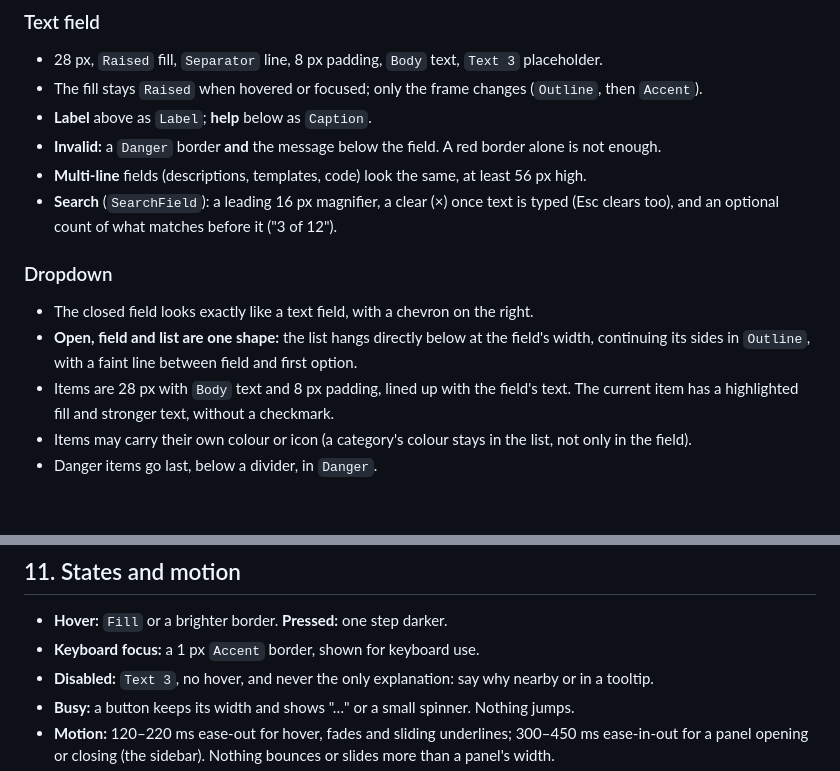
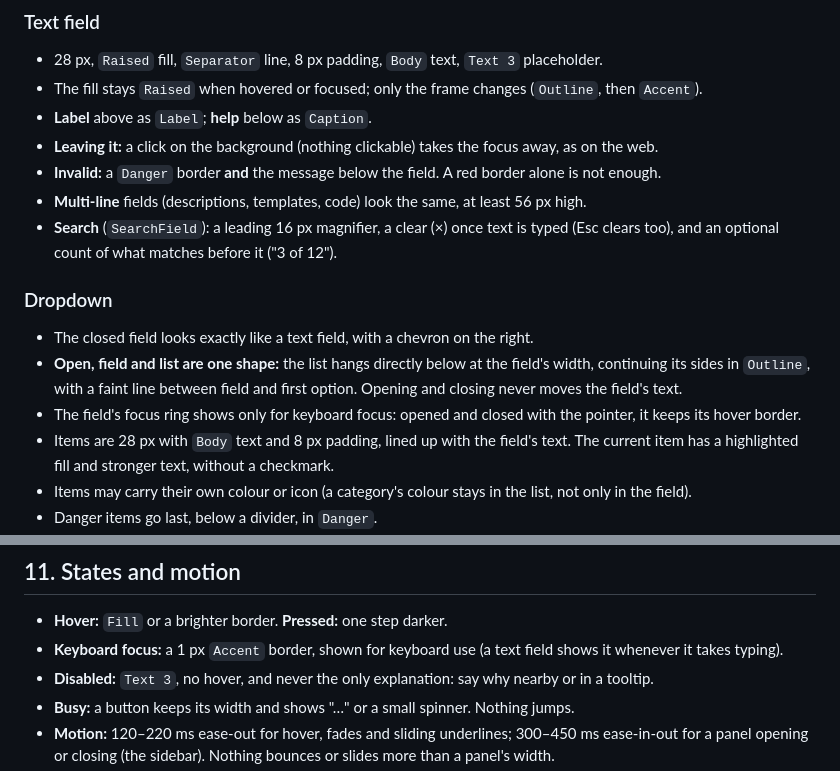
Before and after one commit to jurasekdominik/shade, a Markdown page: docs/DESIGN_SYSTEM.md, 2 parts joined by grey strips. GitHub-like rendering; blank space fills up the shorter version.

```diff
--- a/docs/DESIGN_SYSTEM.md
+++ b/docs/DESIGN_SYSTEM.md
@@ -138,6 +138,7 @@ Elapsed time uses a monotonic clock. Holds do not shrink the hit target; progres
 - 28 px, `Raised` fill, `Separator` line, 8 px padding, `Body` text, `Text 3` placeholder.
 - The fill stays `Raised` when hovered or focused; only the frame changes (`Outline`, then `Accent`).
 - **Label** above as `Label`; **help** below as `Caption`.
+- **Leaving it:** a click on the background (nothing clickable) takes the focus away, as on the web.
 - **Invalid:** a `Danger` border **and** the message below the field. A red border alone is not enough.
 - **Multi-line** fields (descriptions, templates, code) look the same, at least 56 px high.
 - **Search** (`SearchField`): a leading 16 px magnifier, a clear (×) once text is typed (Esc clears too), and an
@@ -147,7 +148,8 @@ Elapsed time uses a monotonic clock. Holds do not shrink the hit target; progres
 
 - The closed field looks exactly like a text field, with a chevron on the right.
 - **Open, field and list are one shape:** the list hangs directly below at the field's width, continuing its sides in
-  `Outline`, with a faint line between field and first option.
+  `Outline`, with a faint line between field and first option. Opening and closing never moves the field's text.
+- The field's focus ring shows only for keyboard focus: opened and closed with the pointer, it keeps its hover border.
 - Items are 28 px with `Body` text and 8 px padding, lined up with the field's text. The current item has a highlighted fill and stronger text, without a checkmark.
 - Items may carry their own colour or icon (a category's colour stays in the list, not only in the field).
 - Danger items go last, below a divider, in `Danger`.
@@ -403,7 +405,7 @@ follow the same bounded page history; replay never repeats execution actions.
 ## 11. States and motion
 
 - **Hover:** `Fill` or a brighter border. **Pressed:** one step darker.
-- **Keyboard focus:** a 1 px `Accent` border, shown for keyboard use.
+- **Keyboard focus:** a 1 px `Accent` border, shown for keyboard use (a text field shows it whenever it takes typing).
 - **Disabled:** `Text 3`, no hover, and never the only explanation: say why nearby or in a tooltip.
 - **Busy:** a button keeps its width and shows "…" or a small spinner. Nothing jumps.
 - **Motion:** 120–220 ms ease-out for hover, fades and sliding underlines; 300–450 ms ease-in-out for a panel opening or
```
Also changed, not shown: README.md (+2 -1 lines), docs/preview/dark/04-actions-inputs.png, docs/preview/light/04-actions-inputs.png, 9 other files.
